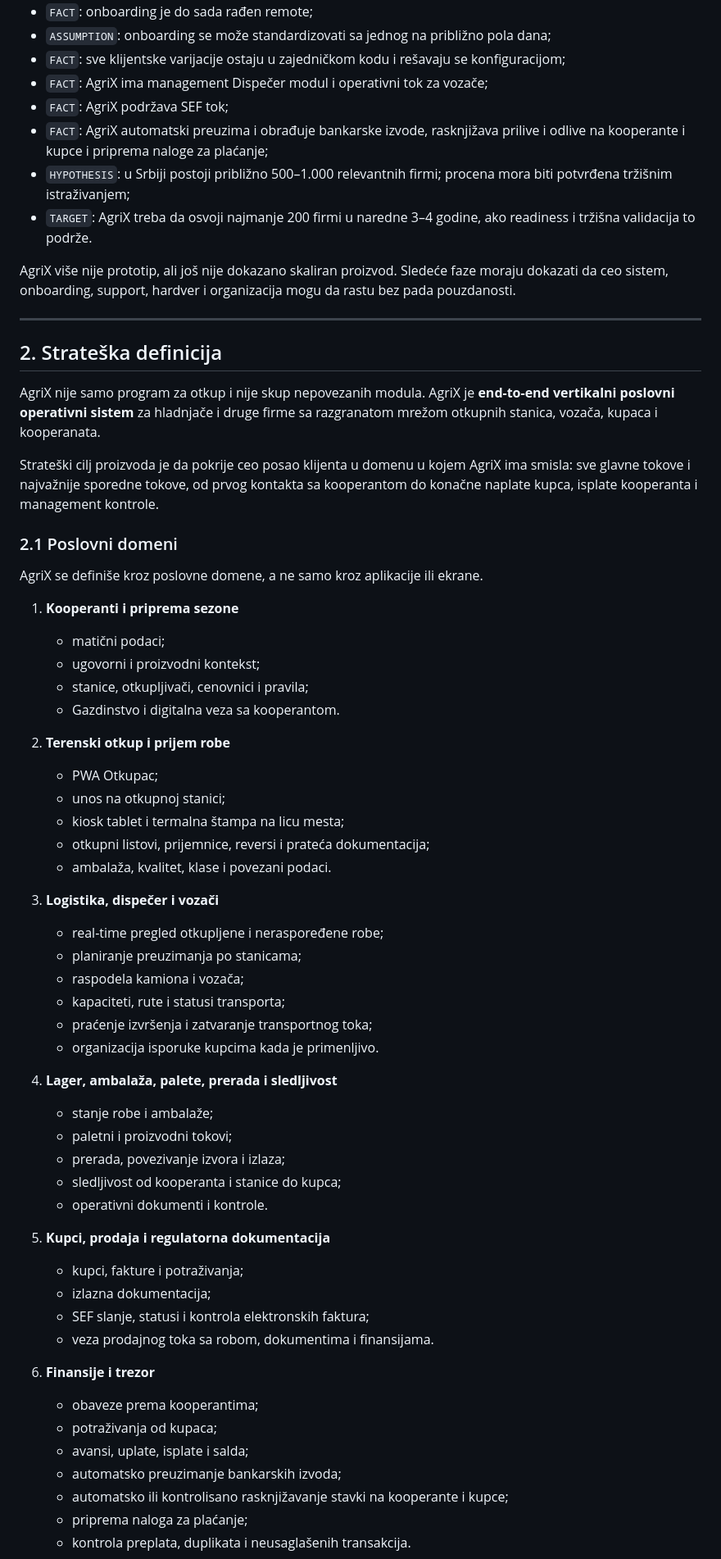
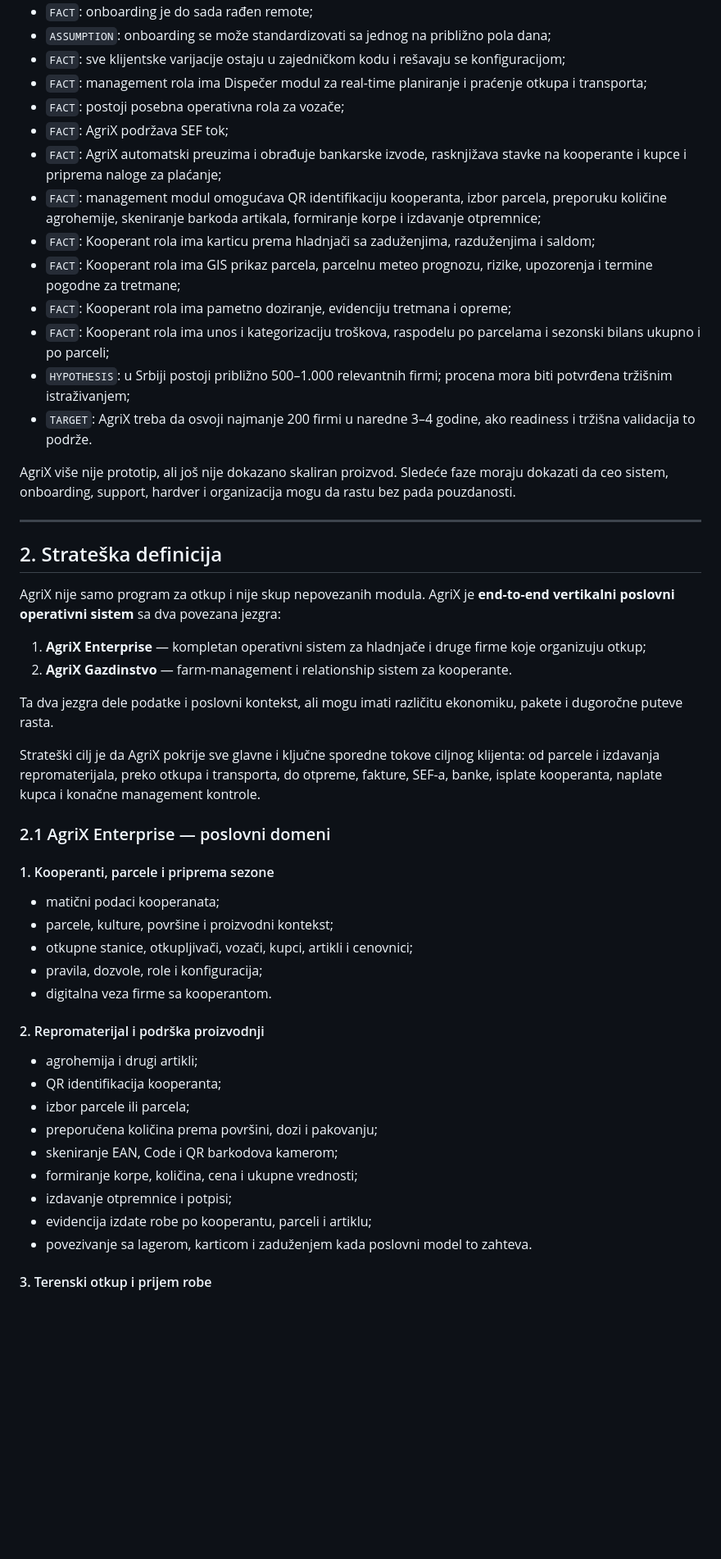
Before and after one commit to dusanmiladinovicVNM/otkupapp-pwa, a Markdown page: docs/Master Plan/02_STRATEGY.md, the part around one of its changes. Shown at 82% size. GitHub-like rendering; blank space fills up the shorter version.

Commit message:
docs: define AgriX enterprise and Gazdinstvo end-to-end platforms

```diff
--- a/docs/Master Plan/02_STRATEGY.md
+++ b/docs/Master Plan/02_STRATEGY.md
@@ -23,9 +23,15 @@ Potvrđene činjenice i radne pretpostavke:
 - `FACT`: onboarding je do sada rađen remote;
 - `ASSUMPTION`: onboarding se može standardizovati sa jednog na približno pola dana;
 - `FACT`: sve klijentske varijacije ostaju u zajedničkom kodu i rešavaju se konfiguracijom;
-- `FACT`: AgriX ima management Dispečer modul i operativni tok za vozače;
+- `FACT`: management rola ima Dispečer modul za real-time planiranje i praćenje otkupa i transporta;
+- `FACT`: postoji posebna operativna rola za vozače;
 - `FACT`: AgriX podržava SEF tok;
-- `FACT`: AgriX automatski preuzima i obrađuje bankarske izvode, rasknjižava prilive i odlive na kooperante i kupce i priprema naloge za plaćanje;
+- `FACT`: AgriX automatski preuzima i obrađuje bankarske izvode, rasknjižava stavke na kooperante i kupce i priprema naloge za plaćanje;
+- `FACT`: management modul omogućava QR identifikaciju kooperanta, izbor parcela, preporuku količine agrohemije, skeniranje barkoda artikala, formiranje korpe i izdavanje otpremnice;
+- `FACT`: Kooperant rola ima karticu prema hladnjači sa zaduženjima, razduženjima i saldom;
+- `FACT`: Kooperant rola ima GIS prikaz parcela, parcelnu meteo prognozu, rizike, upozorenja i termine pogodne za tretmane;
+- `FACT`: Kooperant rola ima pametno doziranje, evidenciju tretmana i opreme;
+- `FACT`: Kooperant rola ima unos i kategorizaciju troškova, raspodelu po parcelama i sezonski bilans ukupno i po parceli;
 - `HYPOTHESIS`: u Srbiji postoji približno 500–1.000 relevantnih firmi; procena mora biti potvrđena tržišnim istraživanjem;
 - `TARGET`: AgriX treba da osvoji najmanje 200 firmi u naredne 3–4 godine, ako readiness i tržišna validacija to podrže.
 
@@ -35,54 +41,36 @@ AgriX više nije prototip, ali još nije dokazano skaliran proizvod. Sledeće fa
 
 ## 2. Strateška definicija
 
-AgriX nije samo program za otkup i nije skup nepovezanih modula. AgriX je **end-to-end vertikalni poslovni operativni sistem** za hladnjače i druge firme sa razgranatom mrežom otkupnih stanica, vozača, kupaca i kooperanata.
+AgriX nije samo program za otkup i nije skup nepovezanih modula. AgriX je **end-to-end vertikalni poslovni operativni sistem** sa dva povezana jezgra:
 
-Strateški cilj proizvoda je da pokrije ceo posao klijenta u domenu u kojem AgriX ima smisla: sve glavne tokove i najvažnije sporedne tokove, od prvog kontakta sa kooperantom do konačne naplate kupca, isplate kooperanta i management kontrole.
+1. **AgriX Enterprise** — kompletan operativni sistem za hladnjače i druge firme koje organizuju otkup;
+2. **AgriX Gazdinstvo** — farm-management i relationship sistem za kooperante.
 
-### 2.1 Poslovni domeni
+Ta dva jezgra dele podatke i poslovni kontekst, ali mogu imati različitu ekonomiku, pakete i dugoročne puteve rasta.
 
-AgriX se definiše kroz poslovne domene, a ne samo kroz aplikacije ili ekrane.
+Strateški cilj je da AgriX pokrije sve glavne i ključne sporedne tokove ciljnog klijenta: od parcele i izdavanja repromaterijala, preko otkupa i transporta, do otpreme, fakture, SEF-a, banke, isplate kooperanta, naplate kupca i konačne management kontrole.
 
-1. **Kooperanti i priprema sezone**
-   - matični podaci;
-   - ugovorni i proizvodni kontekst;
-   - stanice, otkupljivači, cenovnici i pravila;
-   - Gazdinstvo i digitalna veza sa kooperantom.
+### 2.1 AgriX Enterprise — poslovni domeni
 
-2. **Terenski otkup i prijem robe**
-   - PWA Otkupac;
-   - unos na otkupnoj stanici;
-   - kiosk tablet i termalna štampa na licu mesta;
-   - otkupni listovi, prijemnice, reversi i prateća dokumentacija;
-   - ambalaža, kvalitet, klase i povezani podaci.
+#### 1. Kooperanti, parcele i priprema sezone
 
-3. **Logistika, dispečer i vozači**
-   - real-time pregled otkupljene i neraspoređene robe;
-   - planiranje preuzimanja po stanicama;
-   - raspodela kamiona i vozača;
-   - kapaciteti, rute i statusi transporta;
-   - praćenje izvršenja i zatvaranje transportnog toka;
-   - organizacija isporuke kupcima kada je primenljivo.
+- matični podaci kooperanata;
+- parcele, kulture, površine i proizvodni kontekst;
+- otkupne stanice, otkupljivači, vozači, kupci, artikli i cenovnici;
+- pravila, dozvole, role i konfiguracija;
+- digitalna veza firme sa kooperantom.
 
-4. **Lager, ambalaža, palete, prerada i sledljivost**
-   - stanje robe i ambalaže;
-   - paletni i proizvodni tokovi;
-   - prerada, povezivanje izvora i izlaza;
-   - sledljivost od kooperanta i stanice do kupca;
-   - operativni dokumenti i kontrole.
+#### 2. Repromaterijal i podrška proizvodnji
 
-5. **Kupci, prodaja i regulatorna dokumentacija**
-   - kupci, fakture i potraživanja;
-   - izlazna dokumentacija;
-   - SEF slanje, statusi i kontrola elektronskih faktura;
-   - veza prodajnog toka sa robom, dokumentima i finansijama.
+- agrohemija i drugi artikli;
+- QR identifikacija kooperanta;
+- izbor parcele ili parcela;
+- preporučena količina prema površini, dozi i pakovanju;
+- skeniranje EAN, Code i QR barkodova kamerom;
+- formiranje korpe, količina, cena i ukupne vrednosti;
+- izdavanje otpremnice i potpisi;
+- evidencija izdate robe po kooperantu, parceli i artiklu;
+- povezivanje sa lagerom, karticom i zaduženjem kada poslovni model to zahteva.
 
-6. **Finansije i trezor**
-   - obaveze prema kooperantima;
-   - potraživanja od kupaca;
-   - avansi, uplate, isplate i salda;
-   - automatsko preuzimanje bankarskih izvoda;
-   - automatsko ili kontrolisano rasknjižavanje stavki na kooperante i kupce;
-   - priprema naloga za plaćanje;
-   - kontrola preplata, duplikata i neusaglašenih transakcija.
+#### 3. Terenski otkup i prijem robe
 
```
Also changed, not shown: other parts of docs/Master Plan/02_STRATEGY.md (+276 -112 lines).
